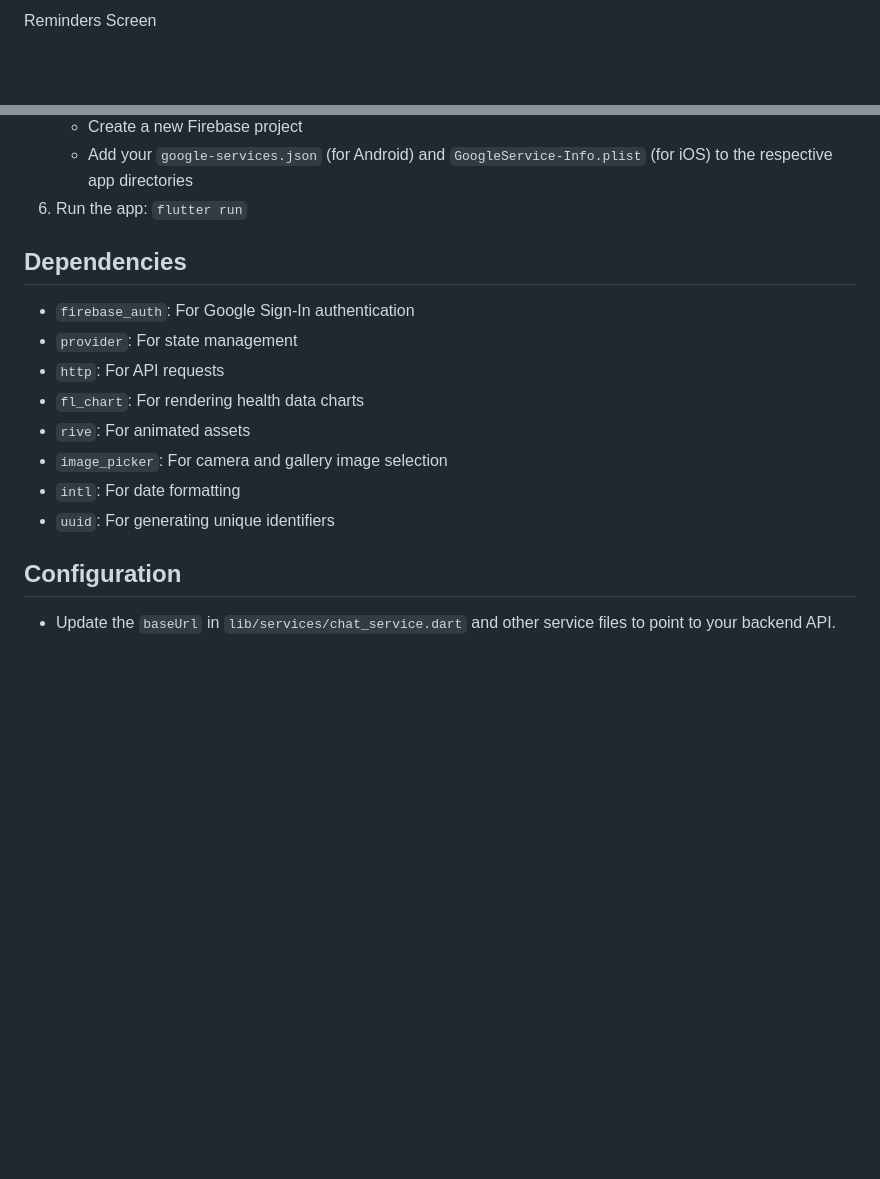
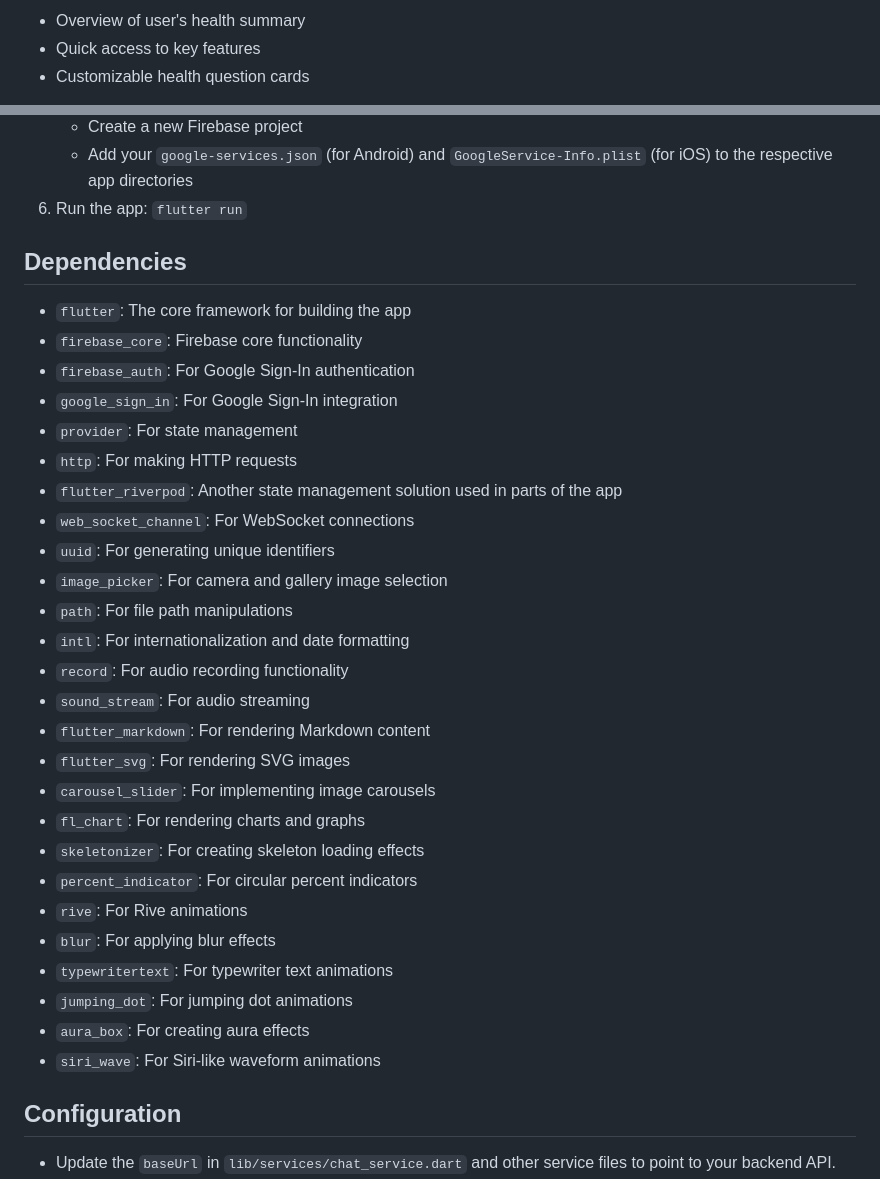
Before and after one commit to fouratrachid/meddy-mobile, a Markdown page: README.md, 2 parts joined by grey strips. Rendered like a GitHub page; blank space fills up the shorter version.

```diff
--- a/README.md
+++ b/README.md
@@ -30,3 +23,5 @@ AI Chat Interface
 
-Reminders Screen
+*   Overview of user's health summary
+*   Quick access to key features
+*   Customizable health question cards
 
@@ -64,14 +123,32 @@ Setup and Installation
 Dependencies
 ------------
 
+*   `flutter`: The core framework for building the app
+*   `firebase_core`: Firebase core functionality
 *   `firebase_auth`: For Google Sign-In authentication
+*   `google_sign_in`: For Google Sign-In integration
 *   `provider`: For state management
-*   `http`: For API requests
-*   `fl_chart`: For rendering health data charts
-*   `rive`: For animated assets
+*   `http`: For making HTTP requests
+*   `flutter_riverpod`: Another state management solution used in parts of the app
+*   `web_socket_channel`: For WebSocket connections
+*   `uuid`: For generating unique identifiers
 *   `image_picker`: For camera and gallery image selection
-*   `intl`: For date formatting
-*   `uuid`: For generating unique identifiers
+*   `path`: For file path manipulations
+*   `intl`: For internationalization and date formatting
+*   `record`: For audio recording functionality
+*   `sound_stream`: For audio streaming
+*   `flutter_markdown`: For rendering Markdown content
+*   `flutter_svg`: For rendering SVG images
+*   `carousel_slider`: For implementing image carousels
+*   `fl_chart`: For rendering charts and graphs
+*   `skeletonizer`: For creating skeleton loading effects
+*   `percent_indicator`: For circular percent indicators
+*   `rive`: For Rive animations
+*   `blur`: For applying blur effects
+*   `typewritertext`: For typewriter text animations
+*   `jumping_dot`: For jumping dot animations
+*   `aura_box`: For creating aura effects
+*   `siri_wave`: For Siri-like waveform animations
 
 Configuration
 -------------
```
Also changed, not shown: other parts of README.md (+73 -16 lines).
